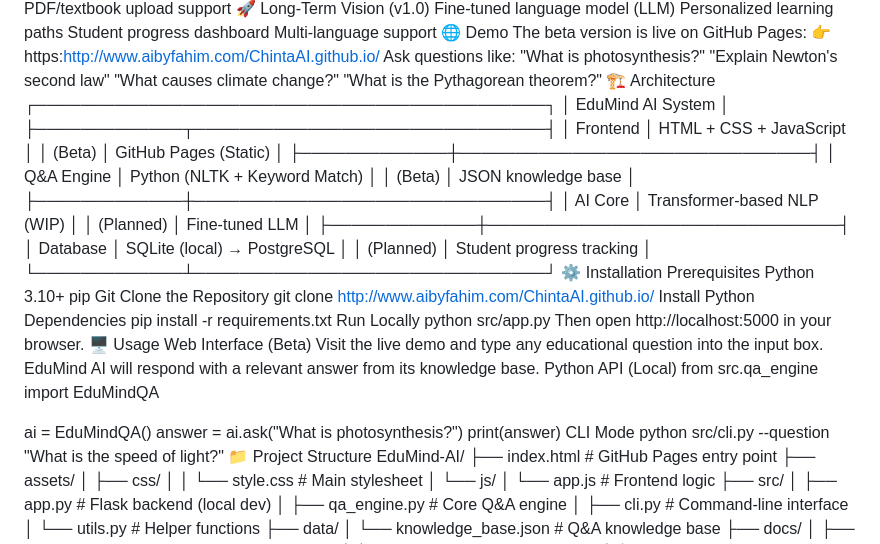
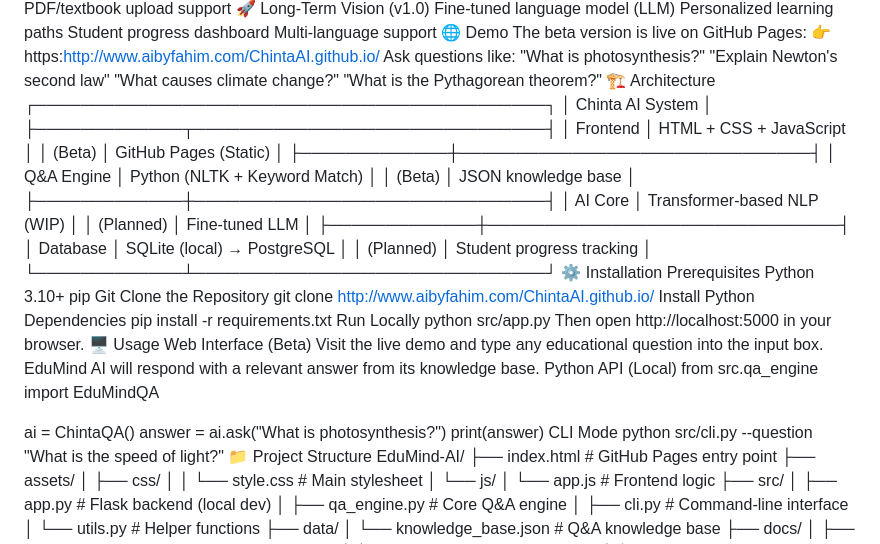
Before and after one commit to Fahimxbd/ChintaAI.github.io, a Markdown page: README.md, the part around the change. GitHub-like rendering.

Commit message:
Rename EduMind AI to Chinta AI in README

```diff
--- a/README.md
+++ b/README.md
@@ -57,7 +57,7 @@ Ask questions like:
 "What is the Pythagorean theorem?"
 🏗️ Architecture
 ┌─────────────────────────────────────────────┐
-│               EduMind AI System              │
+│               Chinta AI System              │
 ├─────────────┬───────────────────────────────┤
 │  Frontend   │  HTML + CSS + JavaScript       │
 │  (Beta)     │  GitHub Pages (Static)         │
@@ -90,7 +90,7 @@ Visit the live demo and type any educational question into the input box. EduMin
 Python API (Local)
 from src.qa_engine import EduMindQA
 
-ai = EduMindQA()
+ai = ChintaQA()
 answer = ai.ask("What is photosynthesis?")
 print(answer)
 CLI Mode
```
